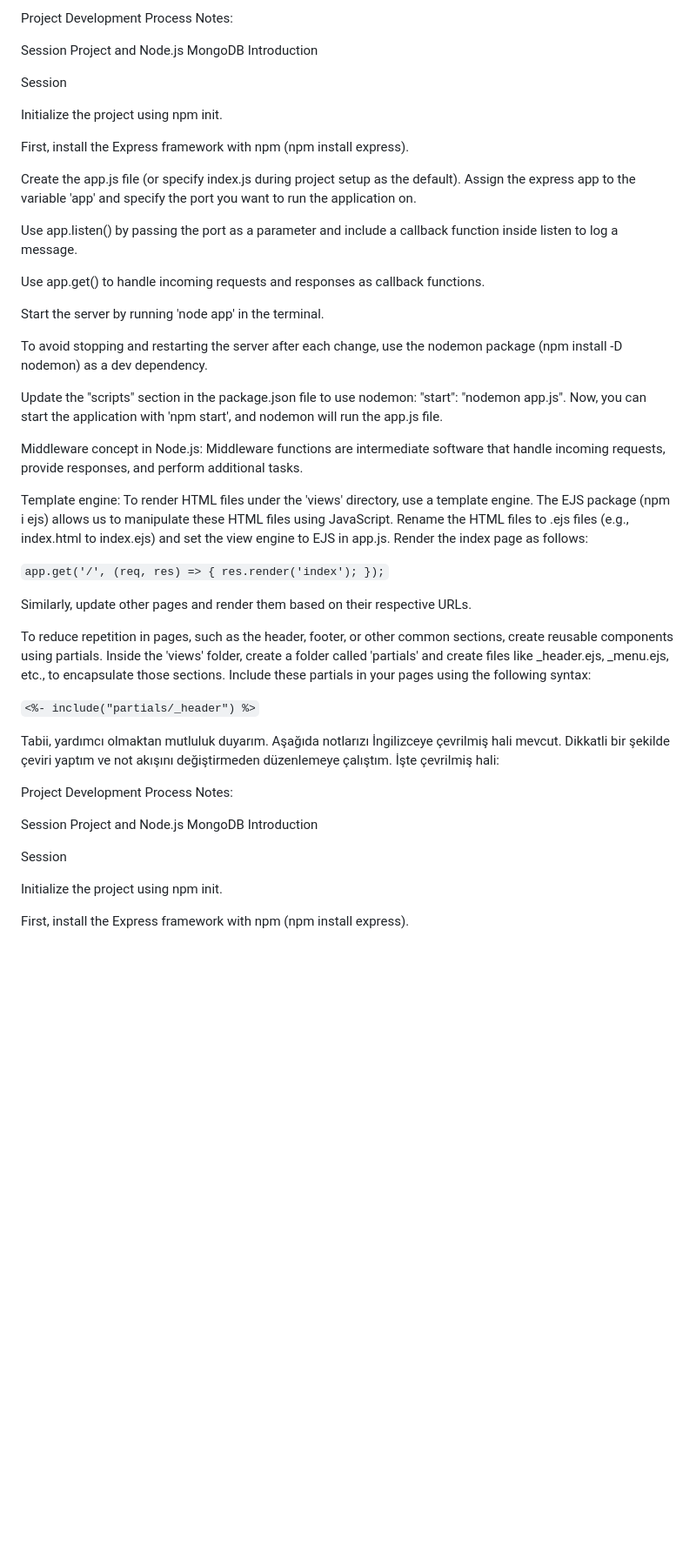
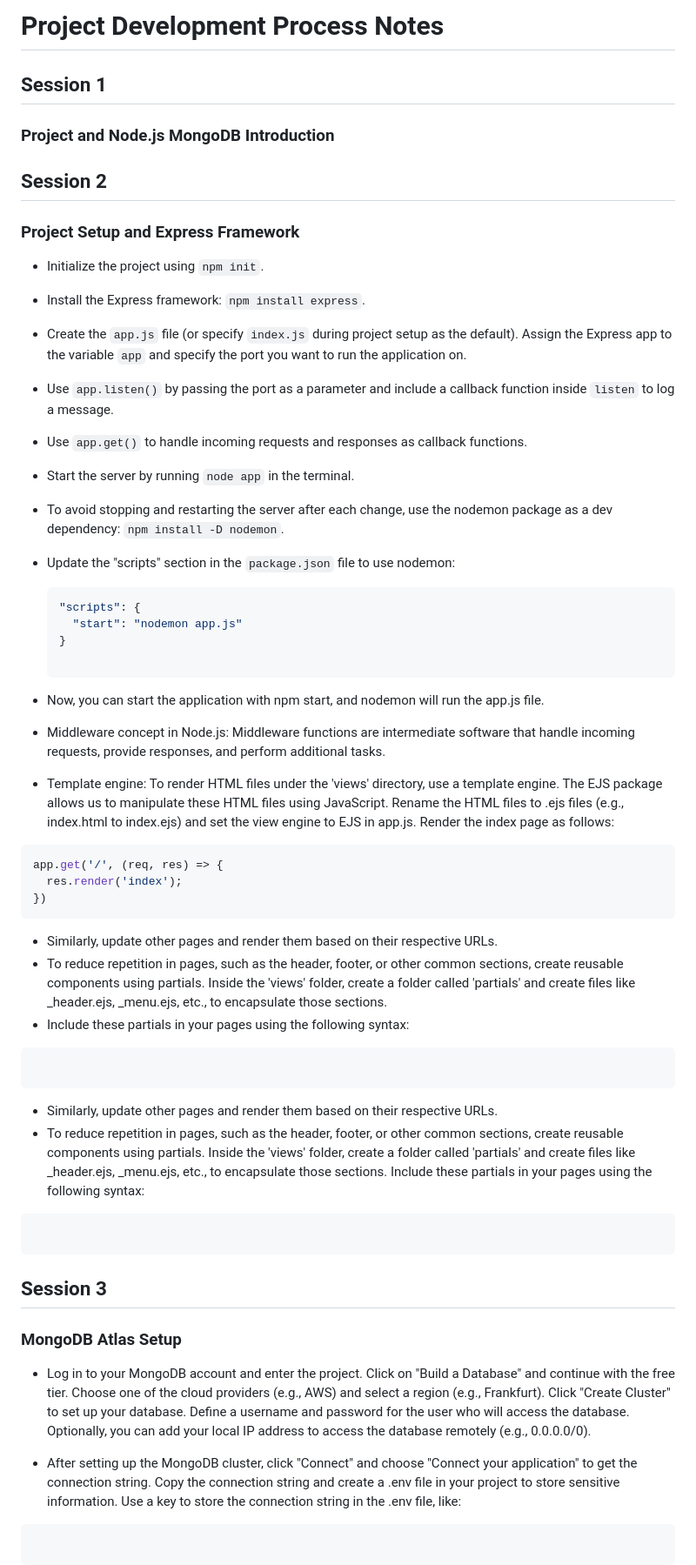
Before and after one commit to enes9103/Gallery_Lens_Community, a Markdown page: README.md, the part around the change printed below. Shown: that part at 87% size. Drawn GitHub-style; blank space fills up the shorter version.

Commit message:
feat: updated readme.md file

````diff
--- a/README.md
+++ b/README.md
@@ -1,51 +1,65 @@
 
-Project Development Process Notes:
 
-Session
-Project and Node.js MongoDB Introduction
+# Project Development Process Notes
 
-Session
+## Session 1
 
-Initialize the project using npm init.
+### Project and Node.js MongoDB Introduction
 
-First, install the Express framework with npm (npm install express).
+## Session 2
 
-Create the app.js file (or specify index.js during project setup as the default). Assign the express app to the variable 'app' and specify the port you want to run the application on.
+### Project Setup and Express Framework
 
-Use app.listen() by passing the port as a parameter and include a callback function inside listen to log a message.
+- Initialize the project using `npm init`.
+- Install the Express framework: `npm install express`.
+- Create the `app.js` file (or specify `index.js` during project setup as the default). Assign the Express app to the variable `app` and specify the port you want to run the application on.
+- Use `app.listen()` by passing the port as a parameter and include a callback function inside `listen` to log a message.
+- Use `app.get()` to handle incoming requests and responses as callback functions.
+- Start the server by running `node app` in the terminal.
+- To avoid stopping and restarting the server after each change, use the nodemon package as a dev dependency: `npm install -D nodemon`.
+- Update the "scripts" section in the `package.json` file to use nodemon:
 
-Use app.get() to handle incoming requests and responses as callback functions.
+  ```json
+  "scripts": {
+    "start": "nodemon app.js"
+  }
 
-Start the server by running 'node app' in the terminal.
+  ```
 
-To avoid stopping and restarting the server after each change, use the nodemon package (npm install -D nodemon) as a dev dependency.
+- Now, you can start the application with npm start, and nodemon will run the app.js file.
+- Middleware concept in Node.js: Middleware functions are intermediate software that handle incoming requests, provide responses, and perform additional tasks.
+- Template engine: To render HTML files under the 'views' directory, use a template engine. The EJS package allows us to manipulate these HTML files using JavaScript. Rename the HTML files to .ejs files (e.g., index.html to index.ejs) and set the view engine to EJS in app.js. Render the index page as follows:
 
-Update the "scripts" section in the package.json file to use nodemon: "start": "nodemon app.js". Now, you can start the application with 'npm start', and nodemon will run the app.js file.
+```json
+app.get('/', (req, res) => {
+  res.render('index');
+})
+```
 
-Middleware concept in Node.js: Middleware functions are intermediate software that handle incoming requests, provide responses, and perform additional tasks.
+- Similarly, update other pages and render them based on their respective URLs.
+- To reduce repetition in pages, such as the header, footer, or other common sections, create reusable components using partials. Inside the 'views' folder, create a folder called 'partials' and create files like \_header.ejs, \_menu.ejs, etc., to encapsulate those sections.
+- Include these partials in your pages using the following syntax:
 
-Template engine: To render HTML files under the 'views' directory, use a template engine. The EJS package (npm i ejs) allows us to manipulate these HTML files using JavaScript. Rename the HTML files to .ejs files (e.g., index.html to index.ejs) and set the view engine to EJS in app.js. Render the index page as follows:
+```<%- include("partials/_header") %>
 
-`app.get('/', (req, res) => {
-    res.render('index');
-});`
+```
 
-Similarly, update other pages and render them based on their respective URLs.
+- Similarly, update other pages and render them based on their respective URLs.
+- To reduce repetition in pages, such as the header, footer, or other common sections, create reusable components using partials. Inside the 'views' folder, create a folder called 'partials' and create files like \_header.ejs, \_menu.ejs, etc., to encapsulate those sections. Include these partials in your pages using the following syntax:
 
-To reduce repetition in pages, such as the header, footer, or other common sections, create reusable components using partials. Inside the 'views' folder, create a folder called 'partials' and create files like \_header.ejs, \_menu.ejs, etc., to encapsulate those sections. Include these partials in your pages using the following syntax:
+```<%- include("partials/_header") %>
 
-`<%- include("partials/_header") %>`
+```
 
-Tabii, yardımcı olmaktan mutluluk duyarım. Aşağıda notlarızı İngilizceye çevrilmiş hali mevcut. Dikkatli bir şekilde çeviri yaptım ve not akışını değiştirmeden düzenlemeye çalıştım. İşte çevrilmiş hali:
+## Session 3
 
-Project Development Process Notes:
+### MongoDB Atlas Setup
 
-Session
-Project and Node.js MongoDB Introduction
+- Log in to your MongoDB account and enter the project. Click on "Build a Database" and continue with the free tier. Choose one of the cloud providers (e.g., AWS) and select a region (e.g., Frankfurt). Click "Create Cluster" to set up your database. Define a username and password for the user who will access the database. Optionally, you can add your local IP address to access the database remotely (e.g., 0.0.0.0/0).
 
-Session
+- After setting up the MongoDB cluster, click "Connect" and choose "Connect your application" to get the connection string. Copy the connection string and create a .env file in your project to store sensitive information. Use a key to store the connection string in the .env file, like:
 
-Initialize the project using npm init.
+```DB_URI=mongodb+srv://<username>:<password>@cluster0.vvkqftq.mongodb.net/?retryWrites=true&w=majority
 
-First, install the Express framework with npm (npm install express).
+```
 
````
Also changed, not shown: other parts of README.md (+29 -61 lines).
